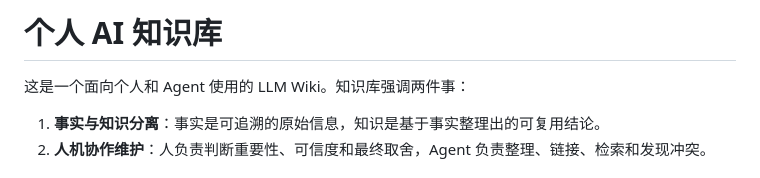
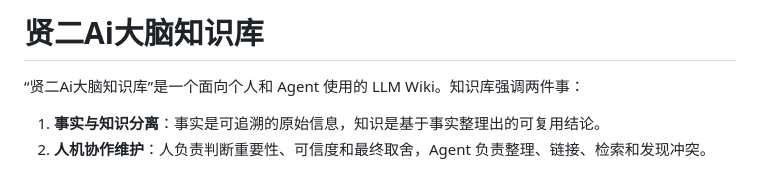
Before and after one commit to xianer-AI/xianer-ai-brain, a Markdown page: README.md, the part around the change. Rendered like a GitHub page.

Commit message:
将知识库更名为贤二Ai大脑知识库

```diff
--- a/README.md
+++ b/README.md
@@ -1,6 +1,6 @@
-# 个人 AI 知识库
+# 贤二Ai大脑知识库
 
-这是一个面向个人和 Agent 使用的 LLM Wiki。知识库强调两件事：
+“贤二Ai大脑知识库”是一个面向个人和 Agent 使用的 LLM Wiki。知识库强调两件事：
 
 1. **事实与知识分离**：事实是可追溯的原始信息，知识是基于事实整理出的可复用结论。
 2. **人机协作维护**：人负责判断重要性、可信度和最终取舍，Agent 负责整理、链接、检索和发现冲突。
```
